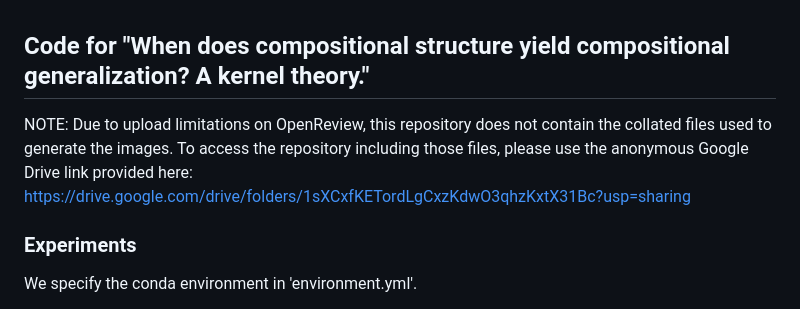
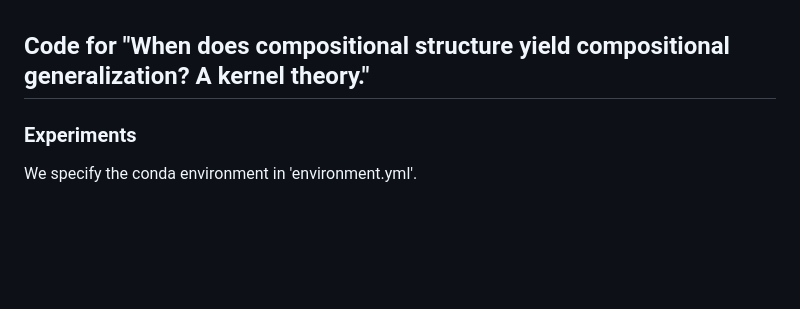
Before and after one commit to sflippl/compositional-generalization, a Markdown page: README.md, the part around the change. Rendered like a GitHub page; blank space fills up the shorter version.

```diff
--- a/README.md
+++ b/README.md
@@ -1,6 +1,4 @@
 ## Code for "When does compositional structure yield compositional generalization? A kernel theory."
-
-NOTE: Due to upload limitations on OpenReview, this repository does not contain the collated files used to generate the images. To access the repository including those files, please use the anonymous Google Drive link provided here: https://drive.google.com/drive/folders/1sXCxfKETordLgCxzKdwO3qhzKxtX31Bc?usp=sharing
 
 ### Experiments
 
```
